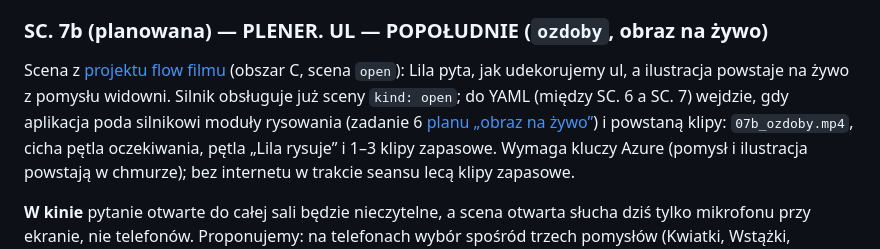
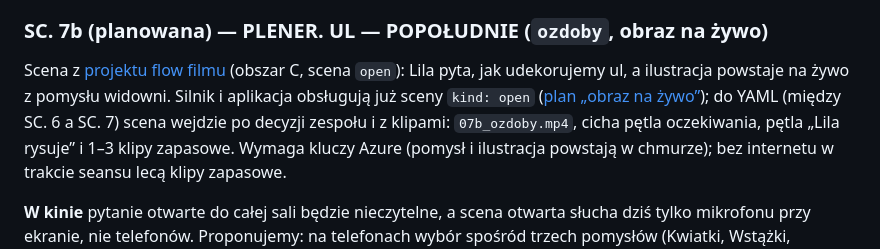
Before and after one commit to KsaweryTrebacz/FilmSpringOpen2026, a Markdown page: scenarios/klub_ciekawskich.md, the part around the change. Rendered like a GitHub page.

```diff
--- a/scenarios/klub_ciekawskich.md
+++ b/scenarios/klub_ciekawskich.md
@@ -338,10 +338,10 @@ w kolejności wezwań).
 ### SC. 7b (planowana) — PLENER. UL — POPOŁUDNIE (`ozdoby`, obraz na żywo)
 
 Scena z [projektu flow filmu](../docs/superpowers/specs/2026-10-16-flow-filmu-design.md) (obszar C, scena `open`):
-Lila pyta, jak udekorujemy ul, a ilustracja powstaje na żywo z pomysłu widowni. Silnik obsługuje już sceny
-`kind: open`; do YAML (między SC. 6 a SC. 7) wejdzie, gdy aplikacja poda silnikowi moduły rysowania
-(zadanie 6 [planu „obraz na żywo”](../docs/superpowers/plans/2026-10-16-obraz-na-zywo.md)) i powstaną klipy:
-`07b_ozdoby.mp4`, cicha pętla oczekiwania, pętla „Lila rysuje” i 1–3 klipy zapasowe. Wymaga kluczy Azure
+Lila pyta, jak udekorujemy ul, a ilustracja powstaje na żywo z pomysłu widowni. Silnik i aplikacja obsługują już
+sceny `kind: open` ([plan „obraz na żywo”](../docs/superpowers/plans/2026-10-16-obraz-na-zywo.md)); do YAML (między
+SC. 6 a SC. 7) scena wejdzie po decyzji zespołu i z klipami: `07b_ozdoby.mp4`, cicha pętla oczekiwania, pętla
+„Lila rysuje” i 1–3 klipy zapasowe. Wymaga kluczy Azure
 (pomysł i ilustracja powstają w chmurze); bez internetu w trakcie seansu lecą klipy zapasowe.
 
 **W kinie** pytanie otwarte do całej sali będzie nieczytelne, a scena otwarta słucha dziś tylko mikrofonu przy
```
Also changed, not shown: docs/DO_ZROBIENIA.md (+5 -10 lines), docs/ZGODNOSC_Z_REGULAMINEM.md (+2 -2 lines).
